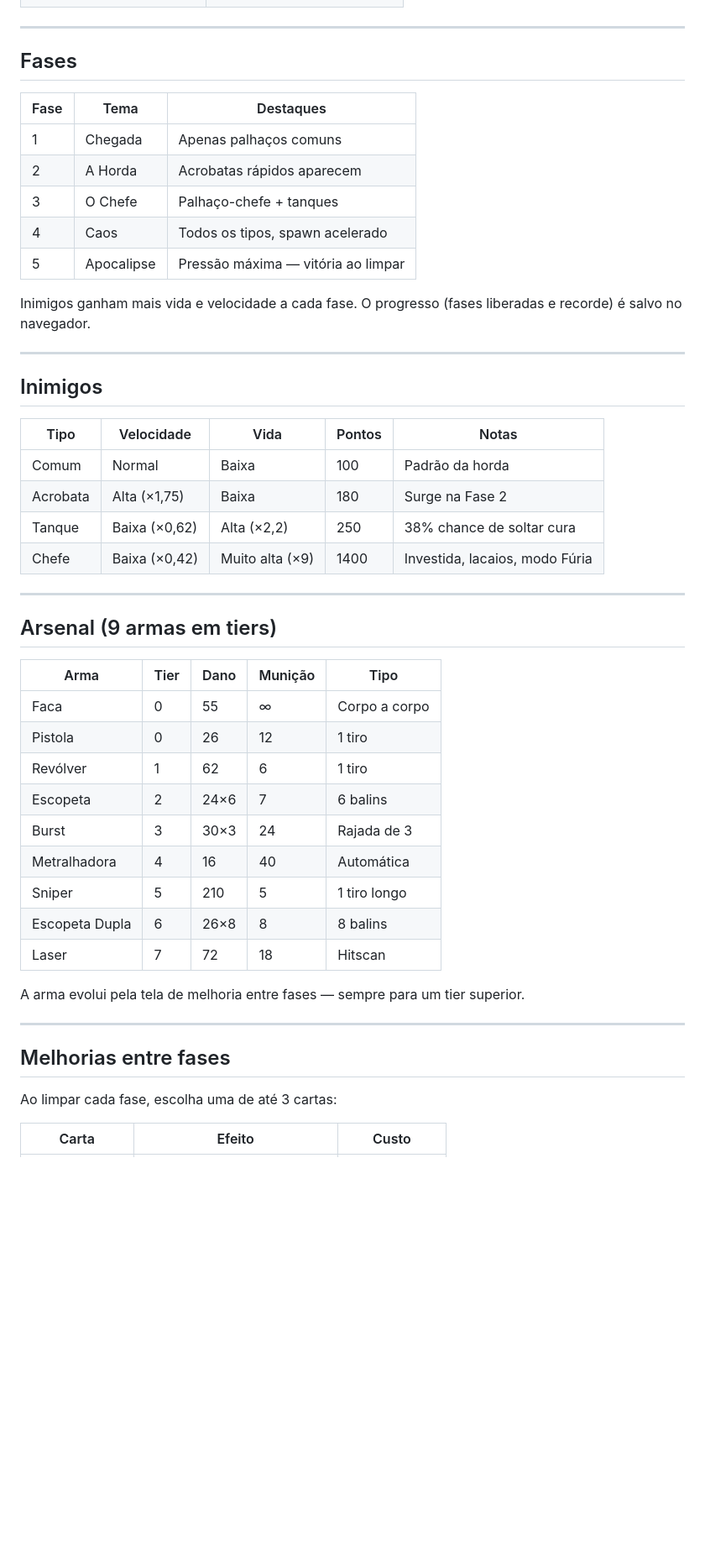
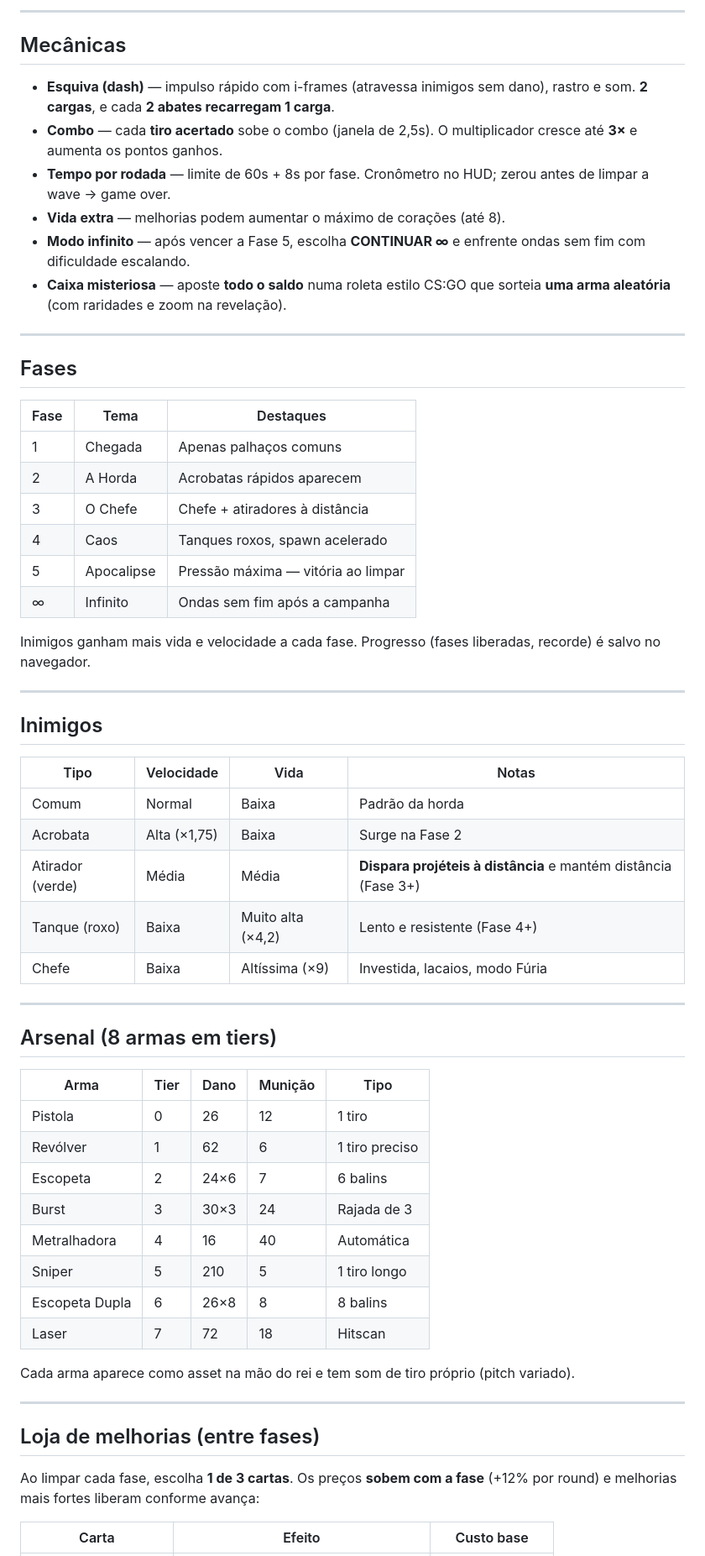
Before and after one commit to luc9z/Jogo_BurgerRoyale, a Markdown page: README.md, the part around one of its changes. Shown at 84% size. GitHub-like rendering; blank space fills up the shorter version.

```diff
--- a/README.md
+++ b/README.md
@@ -40,3 +57,13 @@ Abra `http://localhost:5173` no navegador.
+---
+
+## Mecânicas
+
+- **Esquiva (dash)** — impulso rápido com i-frames (atravessa inimigos sem dano), rastro e som. **2 cargas**, e cada **2 abates recarregam 1 carga**.
+- **Combo** — cada **tiro acertado** sobe o combo (janela de 2,5s). O multiplicador cresce até **3×** e aumenta os pontos ganhos.
+- **Tempo por rodada** — limite de 60s + 8s por fase. Cronômetro no HUD; zerou antes de limpar a wave → game over.
+- **Vida extra** — melhorias podem aumentar o máximo de corações (até 8).
+- **Modo infinito** — após vencer a Fase 5, escolha **CONTINUAR ∞** e enfrente ondas sem fim com dificuldade escalando.
+- **Caixa misteriosa** — aposte **todo o saldo** numa roleta estilo CS:GO que sorteia **uma arma aleatória** (com raridades e zoom na revelação).
 
 ---
 
@@ -46,32 +73,33 @@ Abra `http://localhost:5173` no navegador.
 |---|---|---|
 | 1 | Chegada | Apenas palhaços comuns |
 | 2 | A Horda | Acrobatas rápidos aparecem |
-| 3 | O Chefe | Palhaço-chefe + tanques |
-| 4 | Caos | Todos os tipos, spawn acelerado |
+| 3 | O Chefe | Chefe + atiradores à distância |
+| 4 | Caos | Tanques roxos, spawn acelerado |
 | 5 | Apocalipse | Pressão máxima — vitória ao limpar |
+| ∞ | Infinito | Ondas sem fim após a campanha |
 
-Inimigos ganham mais vida e velocidade a cada fase. O progresso (fases liberadas e recorde) é salvo no navegador.
+Inimigos ganham mais vida e velocidade a cada fase. Progresso (fases liberadas, recorde) é salvo no navegador.
 
 ---
 
 ## Inimigos
 
-| Tipo | Velocidade | Vida | Pontos | Notas |
-|---|---|---|---|---|
-| Comum | Normal | Baixa | 100 | Padrão da horda |
-| Acrobata | Alta (×1,75) | Baixa | 180 | Surge na Fase 2 |
-| Tanque | Baixa (×0,62) | Alta (×2,2) | 250 | 38% chance de soltar cura |
-| Chefe | Baixa (×0,42) | Muito alta (×9) | 1400 | Investida, lacaios, modo Fúria |
+| Tipo | Velocidade | Vida | Notas |
+|---|---|---|---|
+| Comum | Normal | Baixa | Padrão da horda |
+| Acrobata | Alta (×1,75) | Baixa | Surge na Fase 2 |
+| Atirador (verde) | Média | Média | **Dispara projéteis à distância** e mantém distância (Fase 3+) |
+| Tanque (roxo) | Baixa | Muito alta (×4,2) | Lento e resistente (Fase 4+) |
+| Chefe | Baixa | Altíssima (×9) | Investida, lacaios, modo Fúria |
 
 ---
 
-## Arsenal (9 armas em tiers)
+## Arsenal (8 armas em tiers)
 
 | Arma | Tier | Dano | Munição | Tipo |
 |---|---|---|---|---|
-| Faca | 0 | 55 | ∞ | Corpo a corpo |
 | Pistola | 0 | 26 | 12 | 1 tiro |
-| Revólver | 1 | 62 | 6 | 1 tiro |
+| Revólver | 1 | 62 | 6 | 1 tiro preciso |
 | Escopeta | 2 | 24×6 | 7 | 6 balins |
 | Burst | 3 | 30×3 | 24 | Rajada de 3 |
 | Metralhadora | 4 | 16 | 40 | Automática |
@@ -79,13 +107,13 @@ Inimigos ganham mais vida e velocidade a cada fase. O progresso (fases liberadas
 | Escopeta Dupla | 6 | 26×8 | 8 | 8 balins |
 | Laser | 7 | 72 | 18 | Hitscan |
 
-A arma evolui pela tela de melhoria entre fases — sempre para um tier superior.
+Cada arma aparece como asset na mão do rei e tem som de tiro próprio (pitch variado).
 
 ---
 
-## Melhorias entre fases
+## Loja de melhorias (entre fases)
 
-Ao limpar cada fase, escolha uma de até 3 cartas:
+Ao limpar cada fase, escolha **1 de 3 cartas**. Os preços **sobem com a fase** (+12% por round) e melhorias mais fortes liberam conforme avança:
 
-| Carta | Efeito | Custo |
+| Carta | Efeito | Custo base |
 |---|---|---|
```
Also changed, not shown: other parts of README.md (+61 -31 lines), GDD.md (added, +117 -0 lines).
